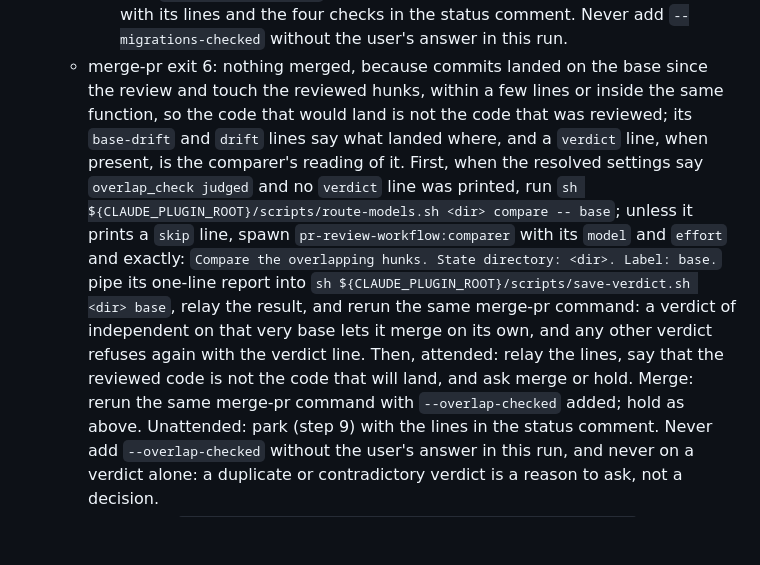
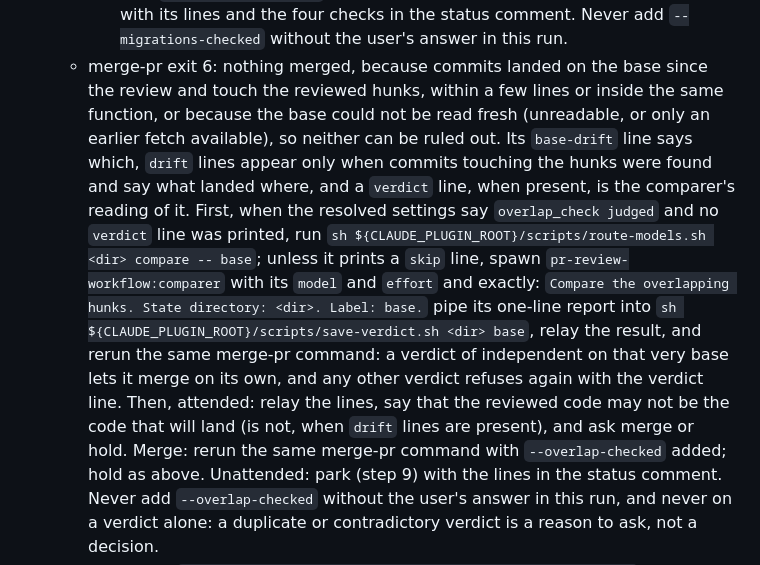
Before and after one commit to Paxton-Meny/pr-review-workflow, a Markdown page: skills/review-pr/SKILL.md, the part around the change. Drawn GitHub-style; blank space fills up the shorter version.

Commit message:
Cover unreadable and stale bases in the exit 6 instructions
Addresses F013.

```diff
--- a/skills/review-pr/SKILL.md
+++ b/skills/review-pr/SKILL.md
@@ -486,8 +486,10 @@ PRWF_SETTINGS_END
       user's answer in this run.
     - merge-pr exit 6: nothing merged, because commits landed on the
       base since the review and touch the reviewed hunks, within a few
-      lines or inside the same function, so the code that would land is
-      not the code that was reviewed; its `base-drift` and `drift` lines
+      lines or inside the same function, or because the base could not
+      be read fresh (unreadable, or only an earlier fetch available), so
+      neither can be ruled out. Its `base-drift` line says which, `drift`
+      lines appear only when commits touching the hunks were found and
       say what landed where, and a `verdict` line, when present, is the
       comparer's reading of it. First, when the resolved settings say
       `overlap_check judged` and no `verdict` line was printed, run
@@ -500,8 +502,9 @@ PRWF_SETTINGS_END
       relay the result, and rerun the same merge-pr command: a verdict
       of independent on that very base lets it merge on its own, and
       any other verdict refuses again with the verdict line. Then,
-      attended: relay the lines, say that the reviewed code is not the
-      code that will land, and ask merge or hold. Merge: rerun the same
+      attended: relay the lines, say that the reviewed code may not be
+      the code that will land (is not, when `drift` lines are present),
+      and ask merge or hold. Merge: rerun the same
       merge-pr command with `--overlap-checked` added; hold as above.
       Unattended: park (step 9) with the lines in the status comment.
       Never add `--overlap-checked` without the user's answer in this
```
